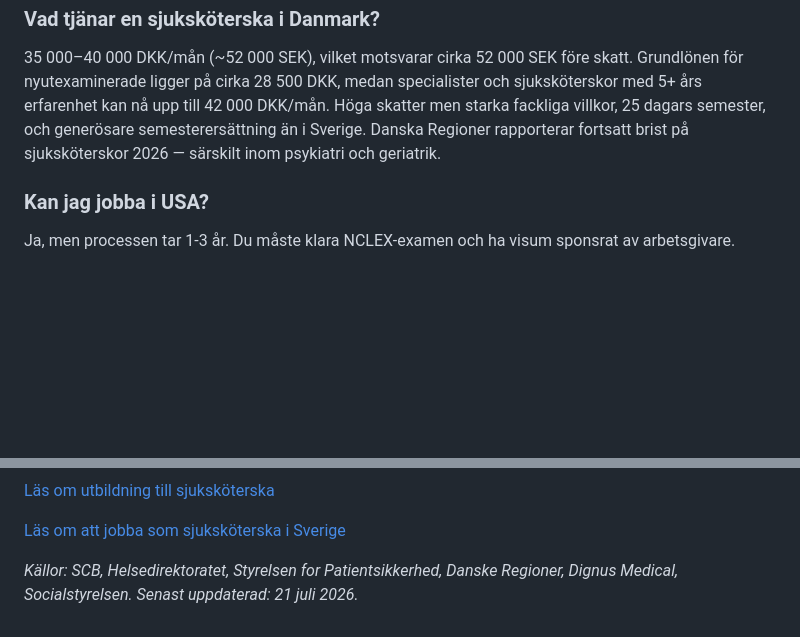
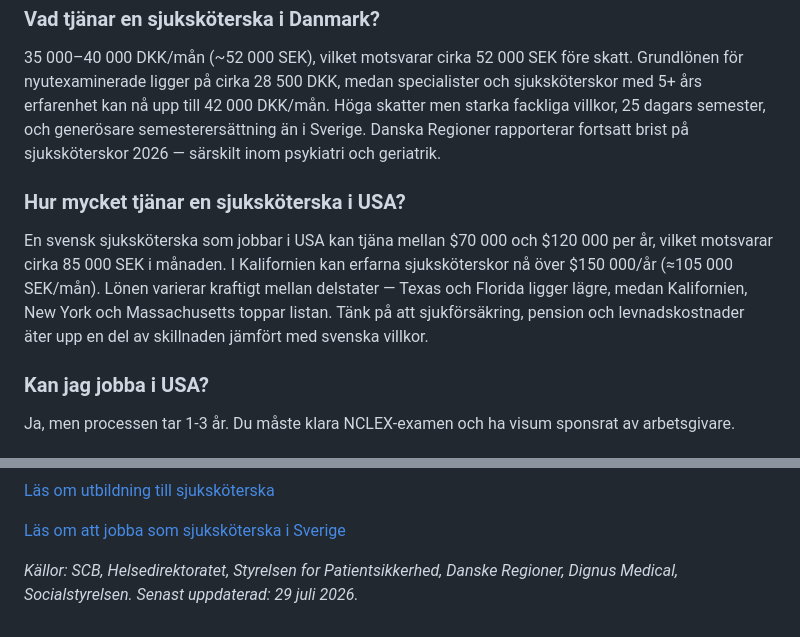
Before and after one commit to hakimdx2/raknalon, a Markdown page: content/blog/sjukskoterska-jobb-utomlands.md, 2 parts joined by grey strips. Rendered like a GitHub page; blank space fills up the shorter version.

Commit message:
UPDATE mode mercredi 29/07: GSC striking distance sjukskoterska-jobb-utomlands (FAQ USA) + refresh hemliga-loneforhandlings-tekniker (oldest) + enrich lojalitetsskatt (fix broken link + add blog link)

```diff
--- a/content/blog/sjukskoterska-jobb-utomlands.md
+++ b/content/blog/sjukskoterska-jobb-utomlands.md
@@ -282,6 +282,9 @@ Grundlön: 47 000–55 000 NOK/mån (~48 000 SEK). Med OB och feriepenger kan du
 ### Vad tjänar en sjuksköterska i Danmark?
 35 000–40 000 DKK/mån (~52 000 SEK), vilket motsvarar cirka 52 000 SEK före skatt. Grundlönen för nyutexaminerade ligger på cirka 28 500 DKK, medan specialister och sjuksköterskor med 5+ års erfarenhet kan nå upp till 42 000 DKK/mån. Höga skatter men starka fackliga villkor, 25 dagars semester, och generösare semesterersättning än i Sverige. Danska Regioner rapporterar fortsatt brist på sjuksköterskor 2026 — särskilt inom psykiatri och geriatrik.
 
+### Hur mycket tjänar en sjuksköterska i USA?
+En svensk sjuksköterska som jobbar i USA kan tjäna mellan $70 000 och $120 000 per år, vilket motsvarar cirka 85 000 SEK i månaden. I Kalifornien kan erfarna sjuksköterskor nå över $150 000/år (≈105 000 SEK/mån). Lönen varierar kraftigt mellan delstater — Texas och Florida ligger lägre, medan Kalifornien, New York och Massachusetts toppar listan. Tänk på att sjukförsäkring, pension och levnadskostnader äter upp en del av skillnaden jämfört med svenska villkor.
+
 ### Kan jag jobba i USA?
 Ja, men processen tar 1-3 år. Du måste klara NCLEX-examen och ha visum sponsrat av arbetsgivare.
 
@@ -329,4 +332,4 @@ Du har kunskapen. Du har erfarenheten. Världen väntar.
 
 [Läs om att jobba som sjuksköterska i Sverige](/blogg/jobba-som-sjukskoterska)
 
-*Källor: SCB, Helsedirektoratet, Styrelsen for Patientsikkerhed, Danske Regioner, Dignus Medical, Socialstyrelsen. Senast uppdaterad: 21 juli 2026.*
+*Källor: SCB, Helsedirektoratet, Styrelsen for Patientsikkerhed, Danske Regioner, Dignus Medical, Socialstyrelsen. Senast uppdaterad: 29 juli 2026.*
```
Also changed, not shown: other parts of content/blog/sjukskoterska-jobb-utomlands.md (+1 -1 lines), content/blog/hemliga-loneforhandlings-tekniker.md (+2 -2 lines), content/queue/lojalitetsskatt.md (+2 -3 lines).
